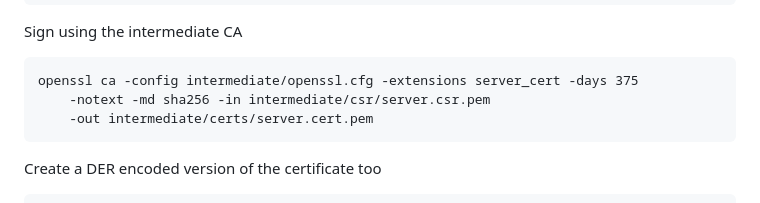
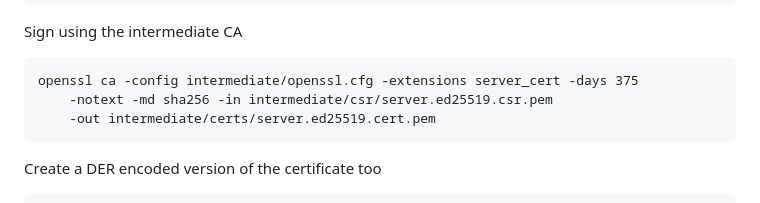
Before and after one commit to mikepound/tls-exercises, a Markdown page: ca/README.md, the part around the change. GitHub-like rendering.

Commit message:
Fixed typo in ed25519 certificate generation.

````diff
--- a/ca/README.md
+++ b/ca/README.md
@@ -200,8 +200,8 @@ openssl req -config intermediate/openssl.cfg
 Sign using the intermediate CA
 ```
 openssl ca -config intermediate/openssl.cfg -extensions server_cert -days 375
-    -notext -md sha256 -in intermediate/csr/server.csr.pem
-    -out intermediate/certs/server.cert.pem
+    -notext -md sha256 -in intermediate/csr/server.ed25519.csr.pem
+    -out intermediate/certs/server.ed25519.cert.pem
 ```
 
 Create a DER encoded version of the certificate too
````
